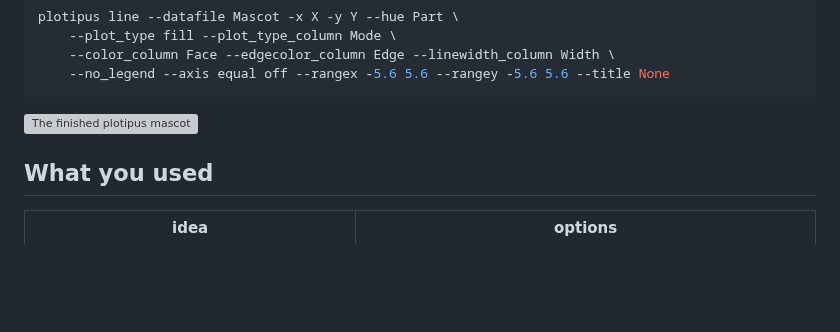
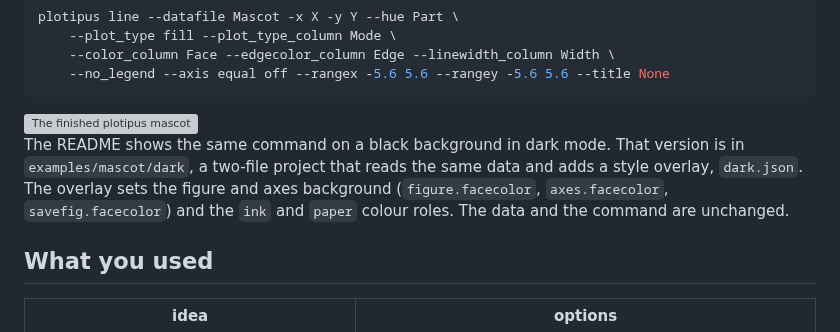
Before and after one commit to mantheys/plotipus, a Markdown page: docs/tutorial.md, the part around the change. Rendered like a GitHub page; blank space fills up the shorter version; grey boxes are pictures that could not be loaded.

Commit message:
README: the mascot on black for dark mode
examples/mascot/dark draws the finished mascot with the same command and
a style overlay (black figure and axes, light ink); make -C examples
mascot copies it to docs/images/mascot/mascot-dark.png, and the README
picks it with prefers-color-scheme: dark.

Co-Authored-By: Claude Opus 5.5 <noreply@anthropic.com>

```diff
--- a/docs/tutorial.md
+++ b/docs/tutorial.md
@@ -155,6 +155,13 @@ plotipus line --datafile Mascot -x X -y Y --hue Part \
 
 <img src="images/mascot/mascot.png" width="420" alt="The finished plotipus mascot">
 
+The README shows the same command on a black background in dark mode. That
+version is in `examples/mascot/dark`, a two-file project that reads the same
+data and adds a style overlay, `dark.json`. The overlay sets the figure and
+axes background (`figure.facecolor`, `axes.facecolor`, `savefig.facecolor`)
+and the `ink` and `paper` colour roles. The data and the command are
+unchanged.
+
 ## What you used
 
 | idea | options |
```
Also changed, not shown: README.md (+5 -2 lines), docs/images/mascot/mascot-dark.png (added), 5 other files.
